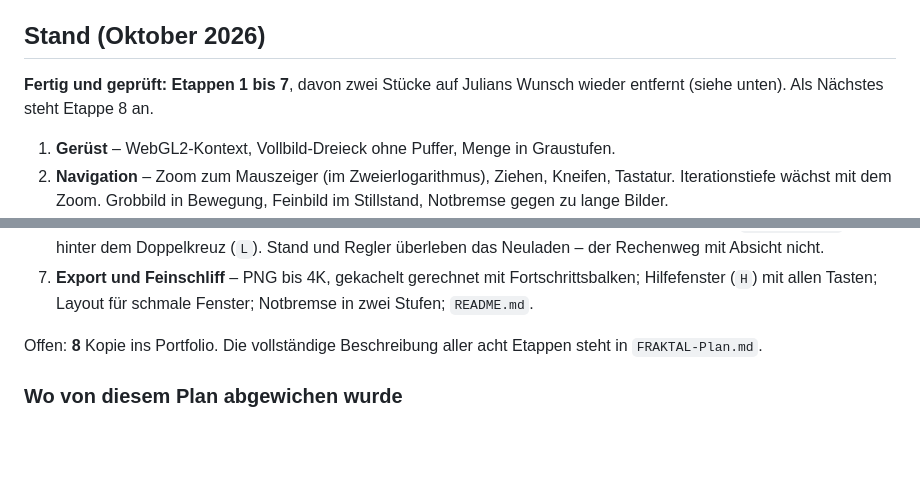
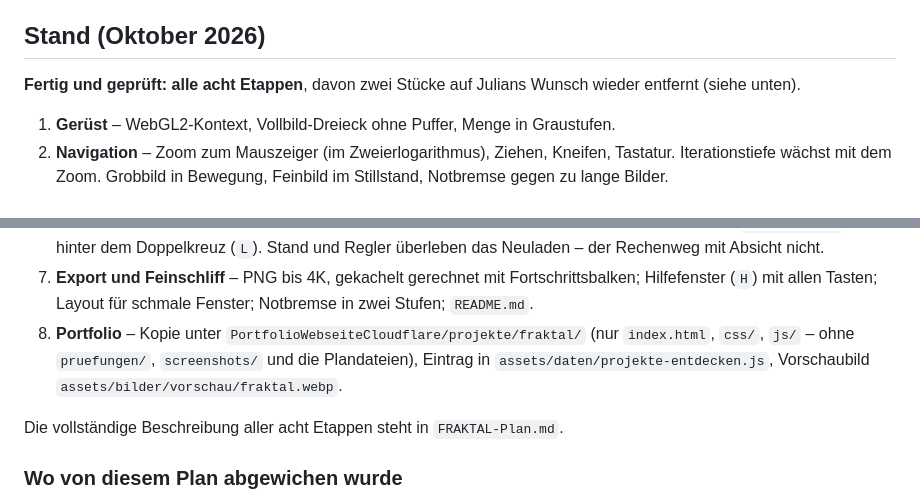
Before and after one commit to JulianHarder/FRAKTAL---unendliches-Teleskop, a Markdown page: CLAUDE.md, 2 parts joined by grey strips. Rendered like a GitHub page; blank space fills up the shorter version.

Commit message:
Etappe 8 abgeschlossen: Kopie liegt im Portfolio
Der Stand steht jetzt auf allen acht Etappen; Etappe 8 wandert aus der
Offen-Zeile in die Liste und haelt fest, was in die Portfolio-Kopie
gehoert und was nicht.

Co-Authored-By: Claude Opus 5 <noreply@anthropic.com>

```diff
--- a/CLAUDE.md
+++ b/CLAUDE.md
@@ -12,8 +12,8 @@ Oberfläche ehrlich an – sie wird nicht versteckt.
 
 ## Stand (Oktober 2026)
 
-**Fertig und geprüft: Etappen 1 bis 7**, davon zwei Stücke auf Julians Wunsch
-wieder entfernt (siehe unten). Als Nächstes steht Etappe 8 an.
+**Fertig und geprüft: alle acht Etappen**, davon zwei Stücke auf Julians Wunsch
+wieder entfernt (siehe unten).
 
 1. **Gerüst** – WebGL2-Kontext, Vollbild-Dreieck ohne Puffer, Menge in Graustufen.
 2. **Navigation** – Zoom zum Mauszeiger (im Zweierlogarithmus), Ziehen, Kneifen,
@@ -33,8 +33,11 @@ wieder entfernt (siehe unten). Als Nächstes steht Etappe 8 an.
 7. **Export und Feinschliff** – PNG bis 4K, gekachelt gerechnet mit
    Fortschrittsbalken; Hilfefenster (`H`) mit allen Tasten; Layout für
    schmale Fenster; Notbremse in zwei Stufen; `README.md`.
+8. **Portfolio** – Kopie unter `PortfolioWebseiteCloudflare/projekte/fraktal/`
+   (nur `index.html`, `css/`, `js/` – ohne `pruefungen/`, `screenshots/` und die
+   Plandateien), Eintrag in `assets/daten/projekte-entdecken.js`, Vorschaubild
+   `assets/bilder/vorschau/fraktal.webp`.
 
-Offen: **8** Kopie ins Portfolio.
 Die vollständige Beschreibung aller acht Etappen steht in `FRAKTAL-Plan.md`.
 
 ### Wo von diesem Plan abgewichen wurde
```
